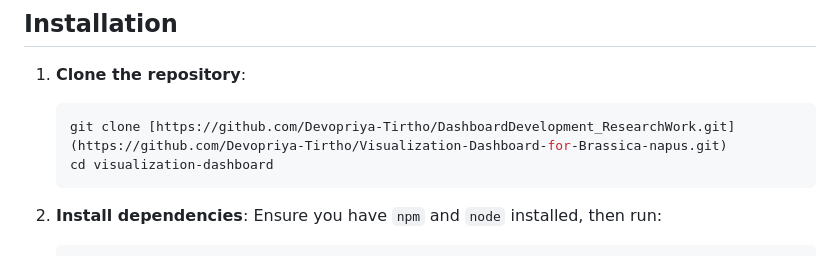
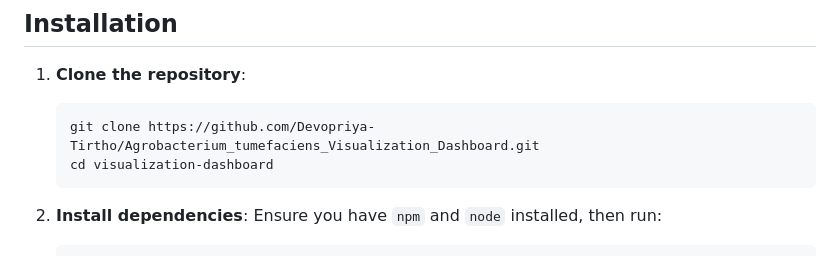
Before and after one commit to Devopriya-Tirtho/Agrobacterium_tumefaciens_Visualization_Dashboard, a Markdown page: README.md, the part around the change. Rendered like a GitHub page.

````diff
--- a/README.md
+++ b/README.md
@@ -18,7 +18,7 @@ This project is a comprehensive visualization dashboard designed to interactivel
 
 1. **Clone the repository**:
     ```sh
-    git clone [https://github.com/Devopriya-Tirtho/DashboardDevelopment_ResearchWork.git](https://github.com/Devopriya-Tirtho/Visualization-Dashboard-for-Brassica-napus.git)
+    git clone https://github.com/Devopriya-Tirtho/Agrobacterium_tumefaciens_Visualization_Dashboard.git
     cd visualization-dashboard
     ```
 
````
